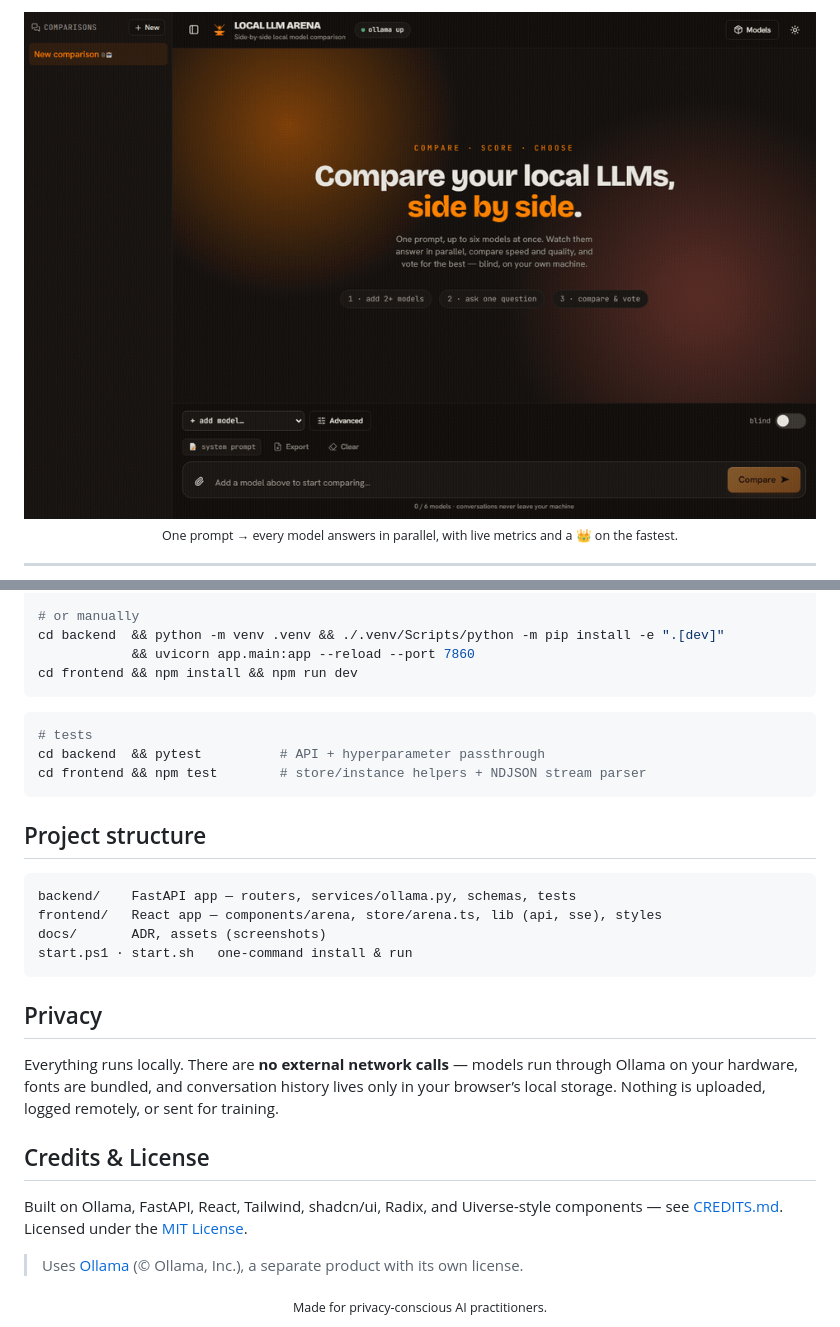
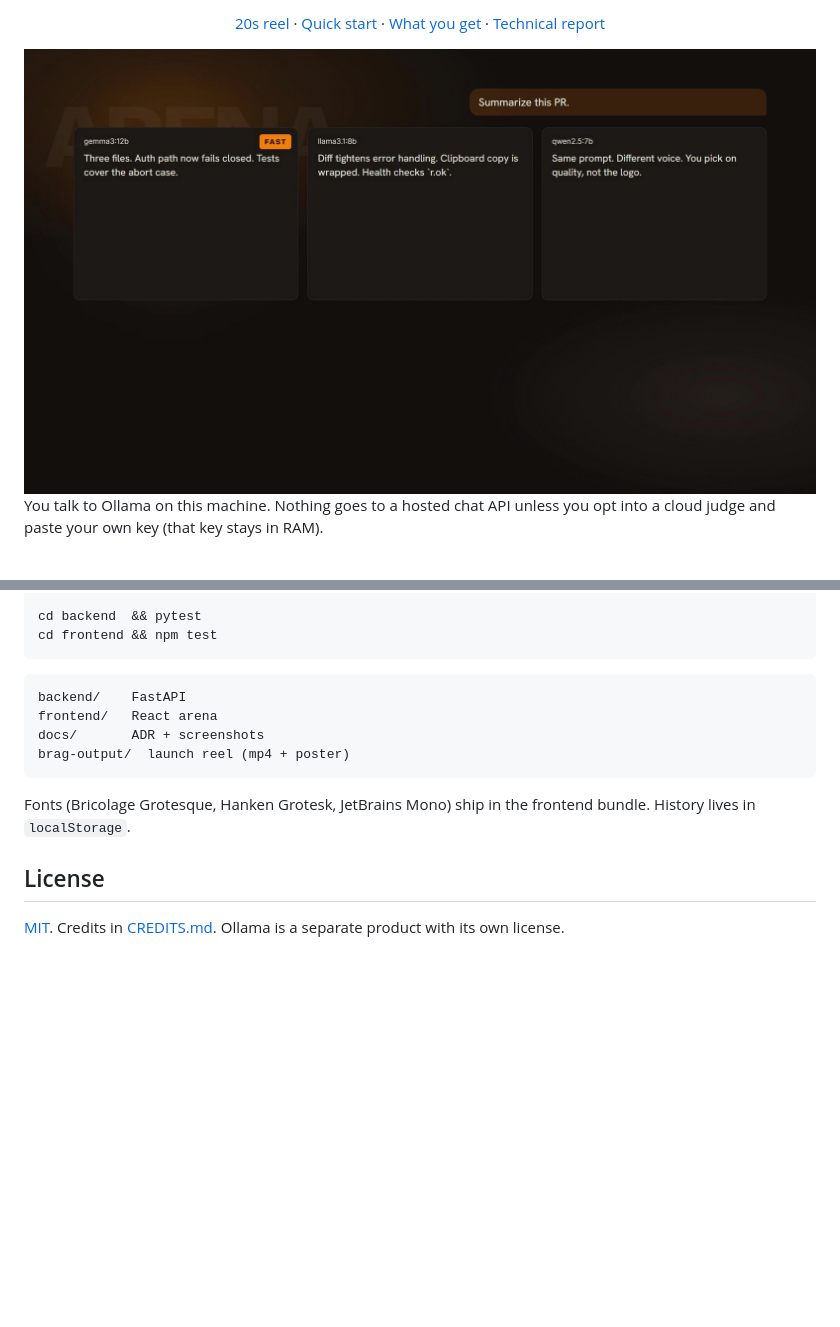
Before and after one commit to sammy995/Local-LLM-Arena, a Markdown page: README.md, 2 parts joined by grey strips. Drawn GitHub-style; blank space fills up the shorter version.

````diff
--- a/README.md
+++ b/README.md
@@ -14,9 +11,9 @@
 
-<img src="docs/assets/demo-compare.gif" width="860" alt="Local LLM Arena — one prompt, models compared side by side" />
+[20s reel](brag-output/brag.mp4) · [Quick start](#run-it) · [What you get](#what-you-get) · [Technical report](docs/TECHNICAL_REPORT.md)
 
-<sub>One prompt → every model answers in parallel, with live metrics and a 👑 on the fastest.</sub>
+<img src="brag-output/brag.jpg" width="860" alt="Local LLM Arena: three local models answering one prompt, FAST crown on the winner" />
 
 </div>
 
----
+You talk to Ollama on this machine. Nothing goes to a hosted chat API unless you opt into a cloud judge and paste your own key (that key stays in RAM).
 
@@ -183,36 +108,17 @@ a reproducibility protocol, and an honest limitations section.
 
-# or manually
-cd backend  && python -m venv .venv && ./.venv/Scripts/python -m pip install -e ".[dev]"
-            && uvicorn app.main:app --reload --port 7860
-cd frontend && npm install && npm run dev
+cd backend  && pytest
+cd frontend && npm test
 ```
 
-```bash
-# tests
-cd backend  && pytest          # API + hyperparameter passthrough
-cd frontend && npm test        # store/instance helpers + NDJSON stream parser
+```
+backend/    FastAPI
+frontend/   React arena
+docs/       ADR + screenshots
+brag-output/  launch reel (mp4 + poster)
 ```
 
-## Project structure
+Fonts (Bricolage Grotesque, Hanken Grotesk, JetBrains Mono) ship in the frontend bundle. History lives in `localStorage`.
 
-```
-backend/    FastAPI app — routers, services/ollama.py, schemas, tests
-frontend/   React app — components/arena, store/arena.ts, lib (api, sse), styles
-docs/       ADR, assets (screenshots)
-start.ps1 · start.sh   one-command install & run
-```
+## License
 
-## Privacy
-
-Everything runs locally. There are **no external network calls** — models run through
-Ollama on your hardware, fonts are bundled, and conversation history lives only in your
-browser’s local storage. Nothing is uploaded, logged remotely, or sent for training.
-
-## Credits & License
-
-Built on Ollama, FastAPI, React, Tailwind, shadcn/ui, Radix, and Uiverse-style
-components — see [CREDITS.md](CREDITS.md). Licensed under the [MIT License](LICENSE).
-
-> Uses [Ollama](https://ollama.com) (© Ollama, Inc.), a separate product with its own license.
-
-<div align="center"><sub>Made for privacy-conscious AI practitioners.</sub></div>
+[MIT](LICENSE). Credits in [CREDITS.md](CREDITS.md). Ollama is a separate product with its own license.
````
Also changed, not shown: other parts of README.md (+60 -135 lines).
